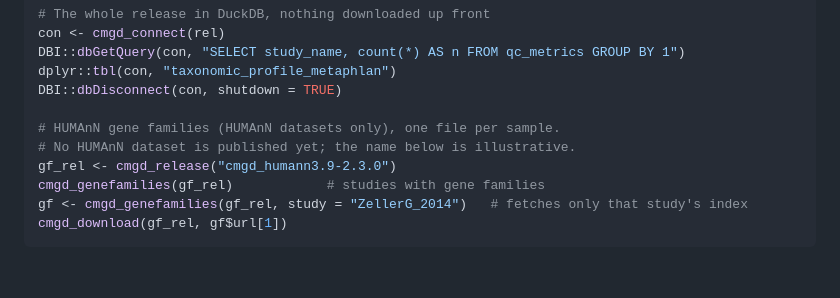
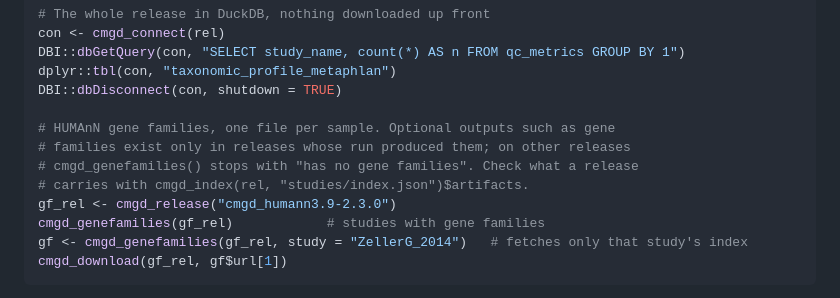
Before and after one commit to seandavi/cmgdr, a Markdown page: README.md, the part around the change. Rendered like a GitHub page; blank space fills up the shorter version.

Commit message:
docs(readme): describe gene families as an optional, per-release output (#16)
Claude-Session: https://claude.ai/code/session_01QttWe4yaTWTv5ywAyVgybU

Co-authored-by: Claude Opus 5.5 <noreply@anthropic.com>

```diff
--- a/README.md
+++ b/README.md
@@ -53,8 +53,10 @@ DBI::dbGetQuery(con, "SELECT study_name, count(*) AS n FROM qc_metrics GROUP BY
 dplyr::tbl(con, "taxonomic_profile_metaphlan")
 DBI::dbDisconnect(con, shutdown = TRUE)
 
-# HUMAnN gene families (HUMAnN datasets only), one file per sample.
-# No HUMAnN dataset is published yet; the name below is illustrative.
+# HUMAnN gene families, one file per sample. Optional outputs such as gene
+# families exist only in releases whose run produced them; on other releases
+# cmgd_genefamilies() stops with "has no gene families". Check what a release
+# carries with cmgd_index(rel, "studies/index.json")$artifacts.
 gf_rel <- cmgd_release("cmgd_humann3.9-2.3.0")
 cmgd_genefamilies(gf_rel)            # studies with gene families
 gf <- cmgd_genefamilies(gf_rel, study = "ZellerG_2014")   # fetches only that study's index
```
